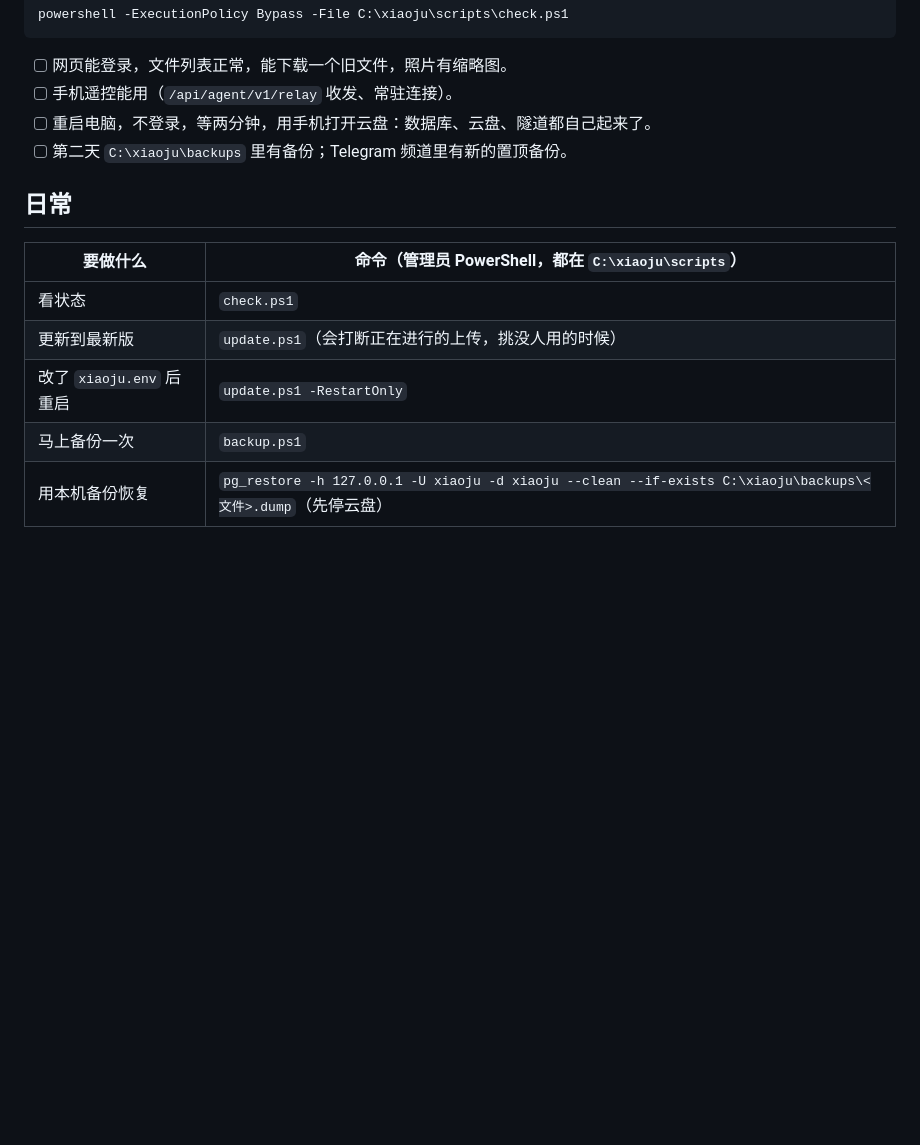
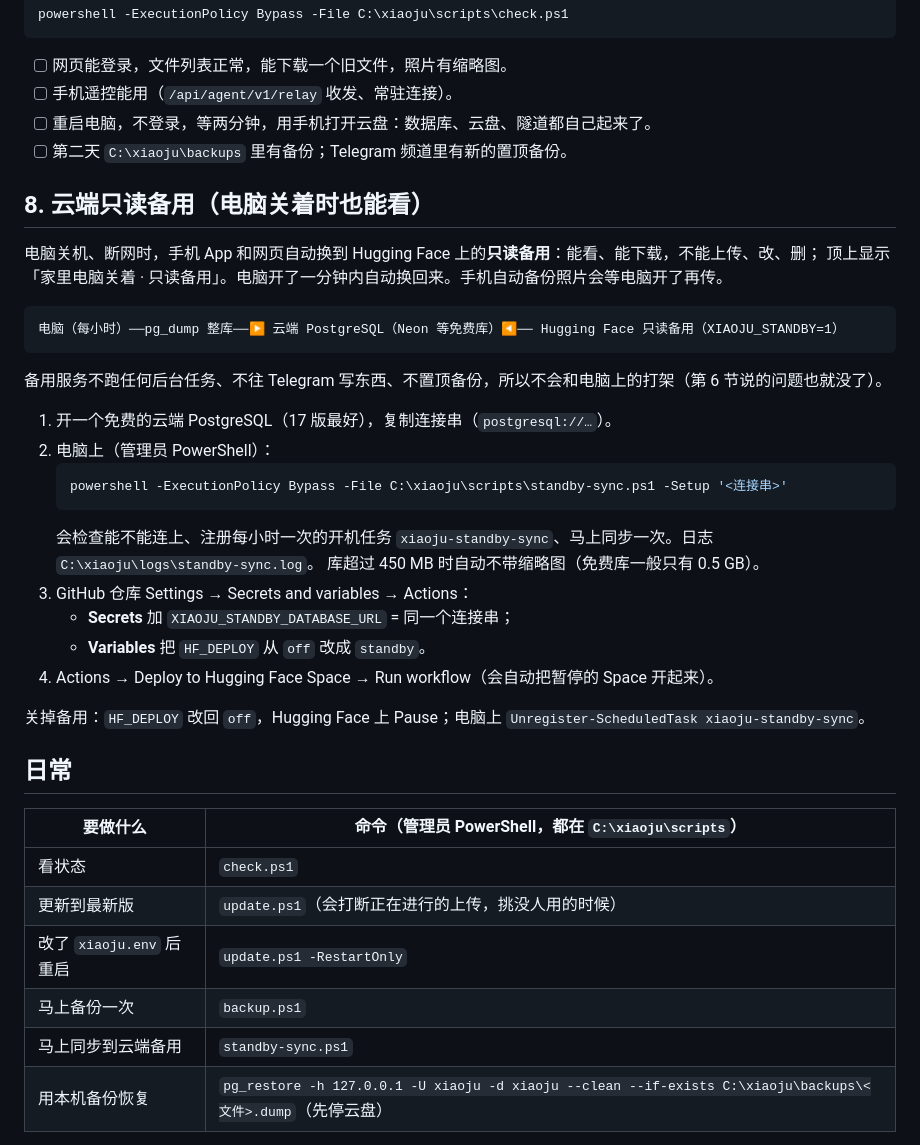
Before and after one commit to langhua98/xiaoju-cloud, a Markdown page: deploy/windows/README.md, the part around the change. GitHub-like rendering; blank space fills up the shorter version.

Commit message:
说明：云端只读备用怎么开
Co-Authored-By: Claude Opus 5.5 <noreply@anthropic.com>
Claude-Session: https://claude.ai/code/session_01XW1rCvHkMM5Mw4C7HAfYq4

````diff
--- a/deploy/windows/README.md
+++ b/deploy/windows/README.md
@@ -126,6 +126,31 @@ powershell -ExecutionPolicy Bypass -File C:\xiaoju\scripts\check.ps1
 - [ ] 重启电脑，不登录，等两分钟，用手机打开云盘：数据库、云盘、隧道都自己起来了。
 - [ ] 第二天 `C:\xiaoju\backups` 里有备份；Telegram 频道里有新的置顶备份。
 
+## 8. 云端只读备用（电脑关着时也能看）
+
+电脑关机、断网时，手机 App 和网页自动换到 Hugging Face 上的**只读备用**：能看、能下载，不能上传、改、删；
+顶上显示「家里电脑关着 · 只读备用」。电脑开了一分钟内自动换回来。手机自动备份照片会等电脑开了再传。
+
+```
+电脑（每小时）──pg_dump 整库──▶ 云端 PostgreSQL（Neon 等免费库）◀── Hugging Face 只读备用（XIAOJU_STANDBY=1）
+```
+
+备用服务不跑任何后台任务、不往 Telegram 写东西、不置顶备份，所以不会和电脑上的打架（第 6 节说的问题也就没了）。
+
+1. 开一个免费的云端 PostgreSQL（17 版最好），复制连接串（`postgresql://…`）。
+2. 电脑上（管理员 PowerShell）：
+   ```powershell
+   powershell -ExecutionPolicy Bypass -File C:\xiaoju\scripts\standby-sync.ps1 -Setup '<连接串>'
+   ```
+   会检查能不能连上、注册每小时一次的开机任务 `xiaoju-standby-sync`、马上同步一次。日志 `C:\xiaoju\logs\standby-sync.log`。
+   库超过 450 MB 时自动不带缩略图（免费库一般只有 0.5 GB）。
+3. GitHub 仓库 Settings → Secrets and variables → Actions：
+   - **Secrets** 加 `XIAOJU_STANDBY_DATABASE_URL` = 同一个连接串；
+   - **Variables** 把 `HF_DEPLOY` 从 `off` 改成 `standby`。
+4. Actions → Deploy to Hugging Face Space → Run workflow（会自动把暂停的 Space 开起来）。
+
+关掉备用：`HF_DEPLOY` 改回 `off`，Hugging Face 上 Pause；电脑上 `Unregister-ScheduledTask xiaoju-standby-sync`。
+
 ## 日常
 
 | 要做什么 | 命令（管理员 PowerShell，都在 `C:\xiaoju\scripts`） |
@@ -134,6 +159,7 @@ powershell -ExecutionPolicy Bypass -File C:\xiaoju\scripts\check.ps1
 | 更新到最新版 | `update.ps1`（会打断正在进行的上传，挑没人用的时候） |
 | 改了 `xiaoju.env` 后重启 | `update.ps1 -RestartOnly` |
 | 马上备份一次 | `backup.ps1` |
+| 马上同步到云端备用 | `standby-sync.ps1` |
 | 用本机备份恢复 | `pg_restore -h 127.0.0.1 -U xiaoju -d xiaoju --clean --if-exists C:\xiaoju\backups\<文件>.dump`（先停云盘） |
 
 运行脚本都用 `powershell -ExecutionPolicy Bypass -File <脚本>`。
````
